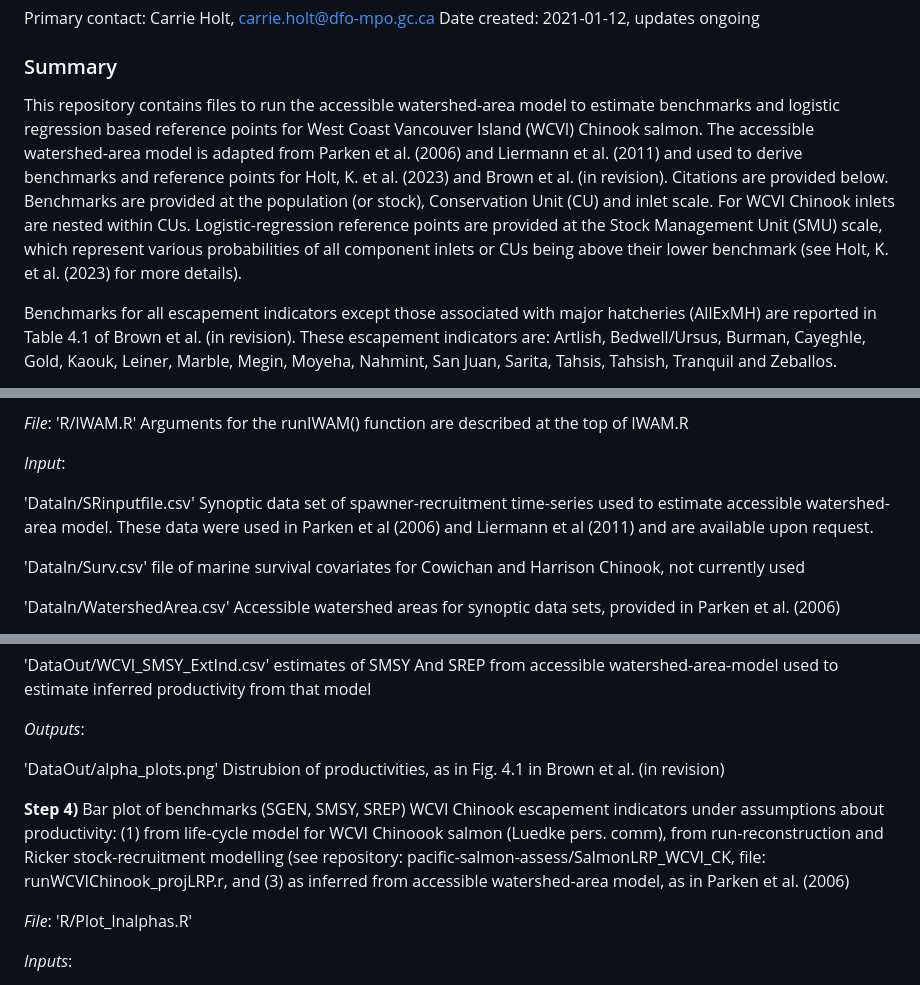
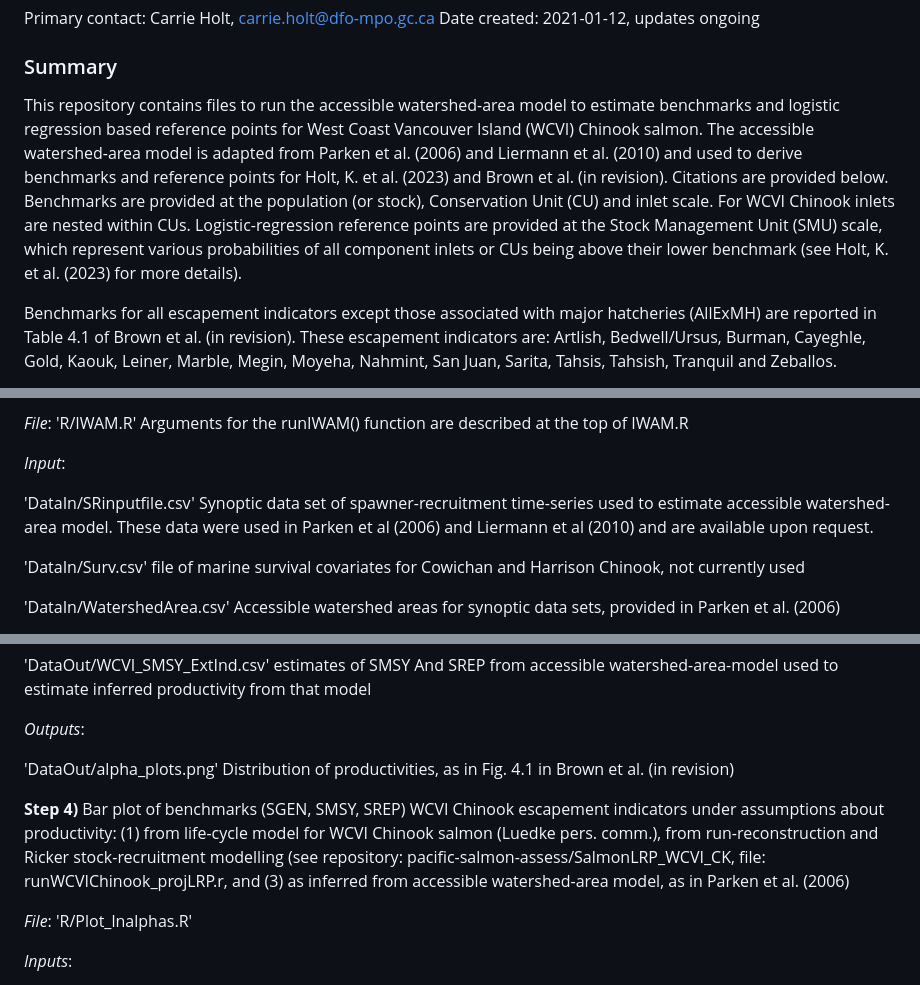
Before and after one commit to carrieholt/Watershed-Area-Model, a Markdown page: README.md, 3 parts joined by grey strips. Drawn GitHub-style.

Commit message:
fixed typos on readme

```diff
--- a/README.md
+++ b/README.md
@@ -6,7 +6,7 @@ Date created: 2021-01-12, updates ongoing
 
 
 ### Summary
-This repository contains files to run the accessible watershed-area model to estimate benchmarks and logistic regression based reference points for West Coast Vancouver Island  (WCVI) Chinook salmon. The accessible watershed-area model is adapted from Parken et al. (2006) and Liermann et al. (2011) and used to derive benchmarks and reference points for Holt, K. et al. (2023) and Brown et al. (in revision). Citations are provided below. Benchmarks are provided at the population (or stock), Conservation Unit (CU) and inlet scale. For WCVI Chinook inlets are nested within CUs. Logistic-regression reference points are provided at the Stock Management Unit (SMU) scale, which represent various probabilities of all component inlets or CUs being above their lower benchmark (see Holt, K. et al. (2023) for more details).
+This repository contains files to run the accessible watershed-area model to estimate benchmarks and logistic regression based reference points for West Coast Vancouver Island  (WCVI) Chinook salmon. The accessible watershed-area model is adapted from Parken et al. (2006) and Liermann et al. (2010) and used to derive benchmarks and reference points for Holt, K. et al. (2023) and Brown et al. (in revision). Citations are provided below. Benchmarks are provided at the population (or stock), Conservation Unit (CU) and inlet scale. For WCVI Chinook inlets are nested within CUs. Logistic-regression reference points are provided at the Stock Management Unit (SMU) scale, which represent various probabilities of all component inlets or CUs being above their lower benchmark (see Holt, K. et al. (2023) for more details).
 
 Benchmarks for all escapement indicators except those associated with major hatcheries (AllExMH) are reported in Table 4.1 of Brown et al. (in revision). These escapement indicators are: Artlish, Bedwell/Ursus, Burman, Cayeghle, Gold, Kaouk, Leiner, Marble, Megin, Moyeha, Nahmint, San Juan, Sarita, Tahsis, Tahsish, Tranquil and Zeballos.
 
@@ -29,7 +29,7 @@ Code and associated files are organized into the following sub-folders:
 
 *Input*:
 
-'DataIn/SRinputfile.csv' Synoptic data set of spawner-recruitment time-series used to estimate accessible watershed-area model. These data were used in Parken et al (2006) and Liermann et al (2011) and are available upon request.
+'DataIn/SRinputfile.csv' Synoptic data set of spawner-recruitment time-series used to estimate accessible watershed-area model. These data were used in Parken et al (2006) and Liermann et al (2010) and are available upon request.
 
 'DataIn/Surv.csv' file of marine survival covariates for Cowichan and Harrison Chinook, not currently used
 
@@ -84,9 +84,9 @@ OR
 
 *Outputs*:
 
-'DataOut/alpha_plots.png' Distrubion of productivities, as in Fig. 4.1  in Brown et al. (in revision)
+'DataOut/alpha_plots.png' Distribution of productivities, as in Fig. 4.1  in Brown et al. (in revision)
 
-**Step 4)** Bar plot of benchmarks (SGEN, SMSY, SREP) WCVI Chinook escapement indicators under assumptions about productivity: (1) from life-cycle model for WCVI Chinoook salmon (Luedke pers. comm), from run-reconstruction and Ricker stock-recruitment modelling (see repository: pacific-salmon-assess/SalmonLRP_WCVI_CK, file: runWCVIChinook_projLRP.r, and (3) as inferred from accessible watershed-area model, as in Parken et al. (2006)
+**Step 4)** Bar plot of benchmarks (SGEN, SMSY, SREP) WCVI Chinook escapement indicators under assumptions about productivity: (1) from life-cycle model for WCVI Chinook salmon (Luedke pers. comm.), from run-reconstruction and Ricker stock-recruitment modelling (see repository: pacific-salmon-assess/SalmonLRP_WCVI_CK, file: runWCVIChinook_projLRP.r, and (3) as inferred from accessible watershed-area model, as in Parken et al. (2006)
 
 *File*: 'R/Plot_lnalphas.R'
 
```
